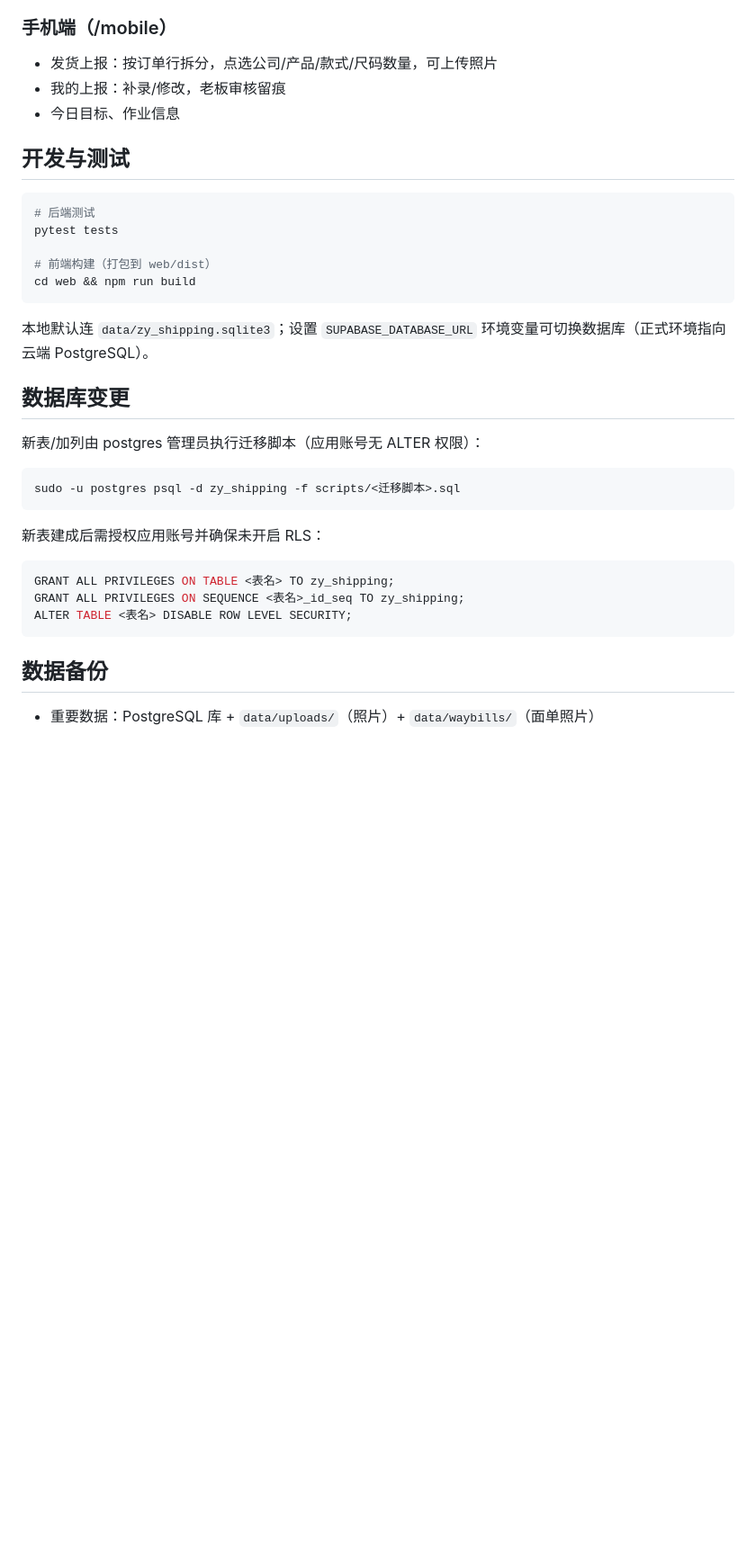
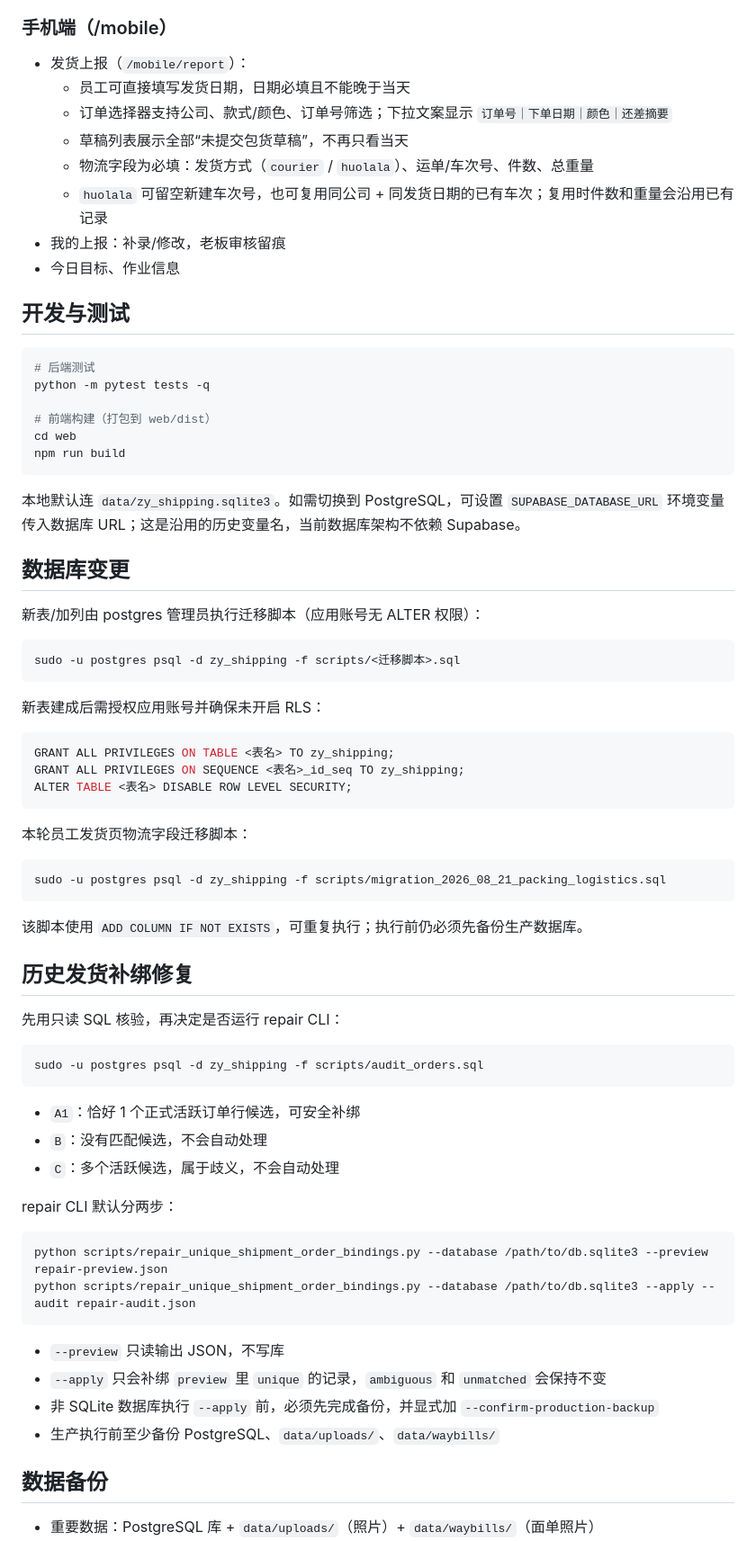
Before and after one commit to redyuxiplayer-coder/CODEX, a Markdown page: README.md, the part around the change. Shown at 90% size. Rendered like a GitHub page; blank space fills up the shorter version.

````diff
--- a/README.md
+++ b/README.md
@@ -37,7 +37,12 @@
 
 ### 手机端（/mobile）
 
-- 发货上报：按订单行拆分，点选公司/产品/款式/尺码数量，可上传照片
+- 发货上报（`/mobile/report`）：
+  - 员工可直接填写发货日期，日期必填且不能晚于当天
+  - 订单选择器支持公司、款式/颜色、订单号筛选；下拉文案显示 `订单号｜下单日期｜颜色｜还差摘要`
+  - 草稿列表展示全部“未提交包货草稿”，不再只看当天
+  - 物流字段为必填：发货方式（`courier` / `huolala`）、运单/车次号、件数、总重量
+  - `huolala` 可留空新建车次号，也可复用同公司 + 同发货日期的已有车次；复用时件数和重量会沿用已有记录
 - 我的上报：补录/修改，老板审核留痕
 - 今日目标、作业信息
 
@@ -45,13 +50,14 @@
 
 ```bash
 # 后端测试
-pytest tests
+python -m pytest tests -q
 
 # 前端构建（打包到 web/dist）
-cd web && npm run build
+cd web
+npm run build
 ```
 
-本地默认连 `data/zy_shipping.sqlite3`；设置 `SUPABASE_DATABASE_URL` 环境变量可切换数据库（正式环境指向云端 PostgreSQL）。
+本地默认连 `data/zy_shipping.sqlite3`。如需切换到 PostgreSQL，可设置 `SUPABASE_DATABASE_URL` 环境变量传入数据库 URL；这是沿用的历史变量名，当前数据库架构不依赖 Supabase。
 
 ## 数据库变更
 
@@ -68,6 +74,38 @@ GRANT ALL PRIVILEGES ON TABLE <表名> TO zy_shipping;
 GRANT ALL PRIVILEGES ON SEQUENCE <表名>_id_seq TO zy_shipping;
 ALTER TABLE <表名> DISABLE ROW LEVEL SECURITY;
 ```
+
+本轮员工发货页物流字段迁移脚本：
+
+```bash
+sudo -u postgres psql -d zy_shipping -f scripts/migration_2026_08_21_packing_logistics.sql
+```
+
+该脚本使用 `ADD COLUMN IF NOT EXISTS`，可重复执行；执行前仍必须先备份生产数据库。
+
+## 历史发货补绑修复
+
+先用只读 SQL 核验，再决定是否运行 repair CLI：
+
+```bash
+sudo -u postgres psql -d zy_shipping -f scripts/audit_orders.sql
+```
+
+- `A1`：恰好 1 个正式活跃订单行候选，可安全补绑
+- `B`：没有匹配候选，不会自动处理
+- `C`：多个活跃候选，属于歧义，不会自动处理
+
+repair CLI 默认分两步：
+
+```bash
+python scripts/repair_unique_shipment_order_bindings.py --database /path/to/db.sqlite3 --preview repair-preview.json
+python scripts/repair_unique_shipment_order_bindings.py --database /path/to/db.sqlite3 --apply --audit repair-audit.json
+```
+
+- `--preview` 只读输出 JSON，不写库
+- `--apply` 只会补绑 `preview` 里 `unique` 的记录，`ambiguous` 和 `unmatched` 会保持不变
+- 非 SQLite 数据库执行 `--apply` 前，必须先完成备份，并显式加 `--confirm-production-backup`
+- 生产执行前至少备份 PostgreSQL、`data/uploads/`、`data/waybills/`
 
 ## 数据备份
 
````
Also changed, not shown: .superpowers/sdd/task-5-report.md (added, +100 -0 lines).
